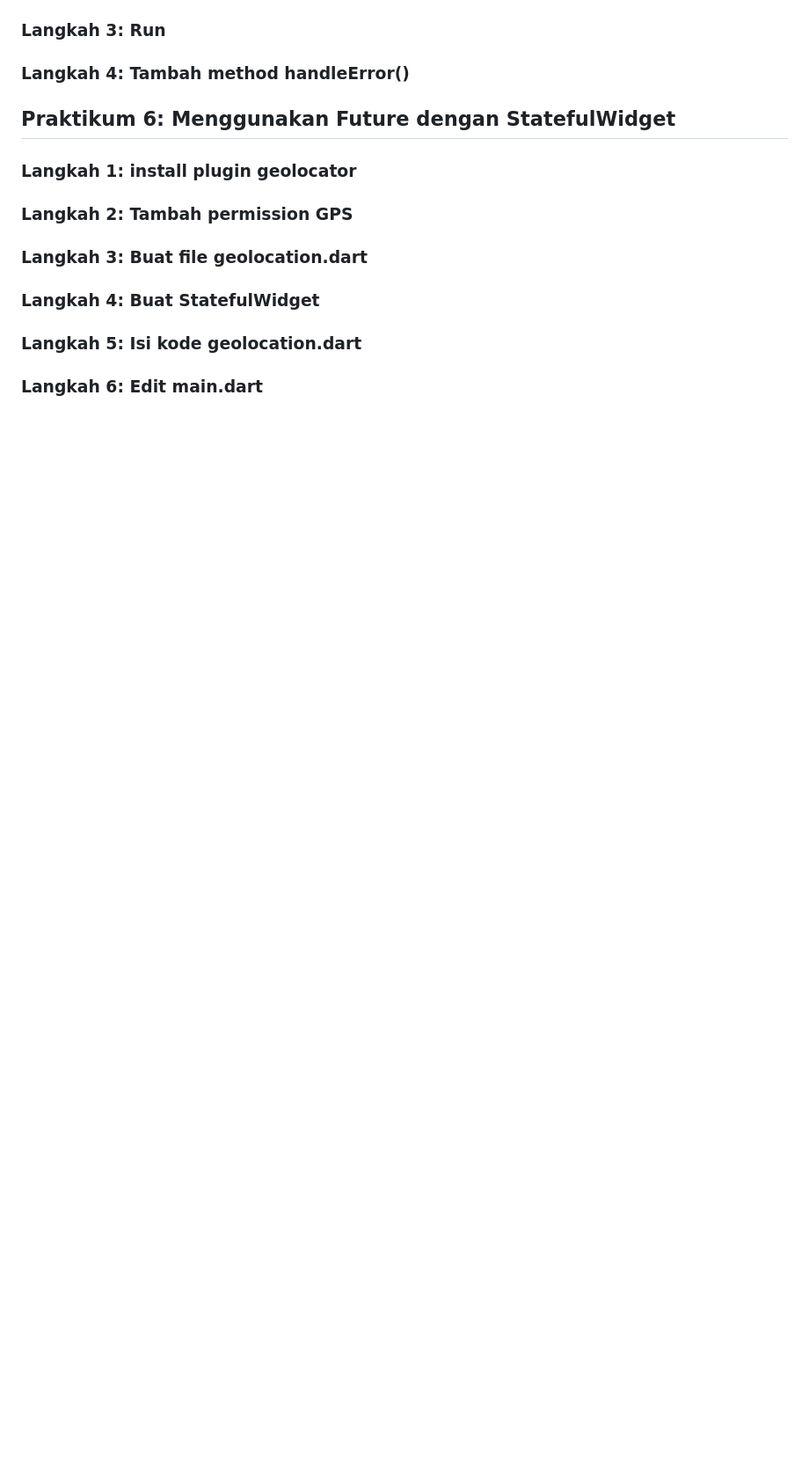
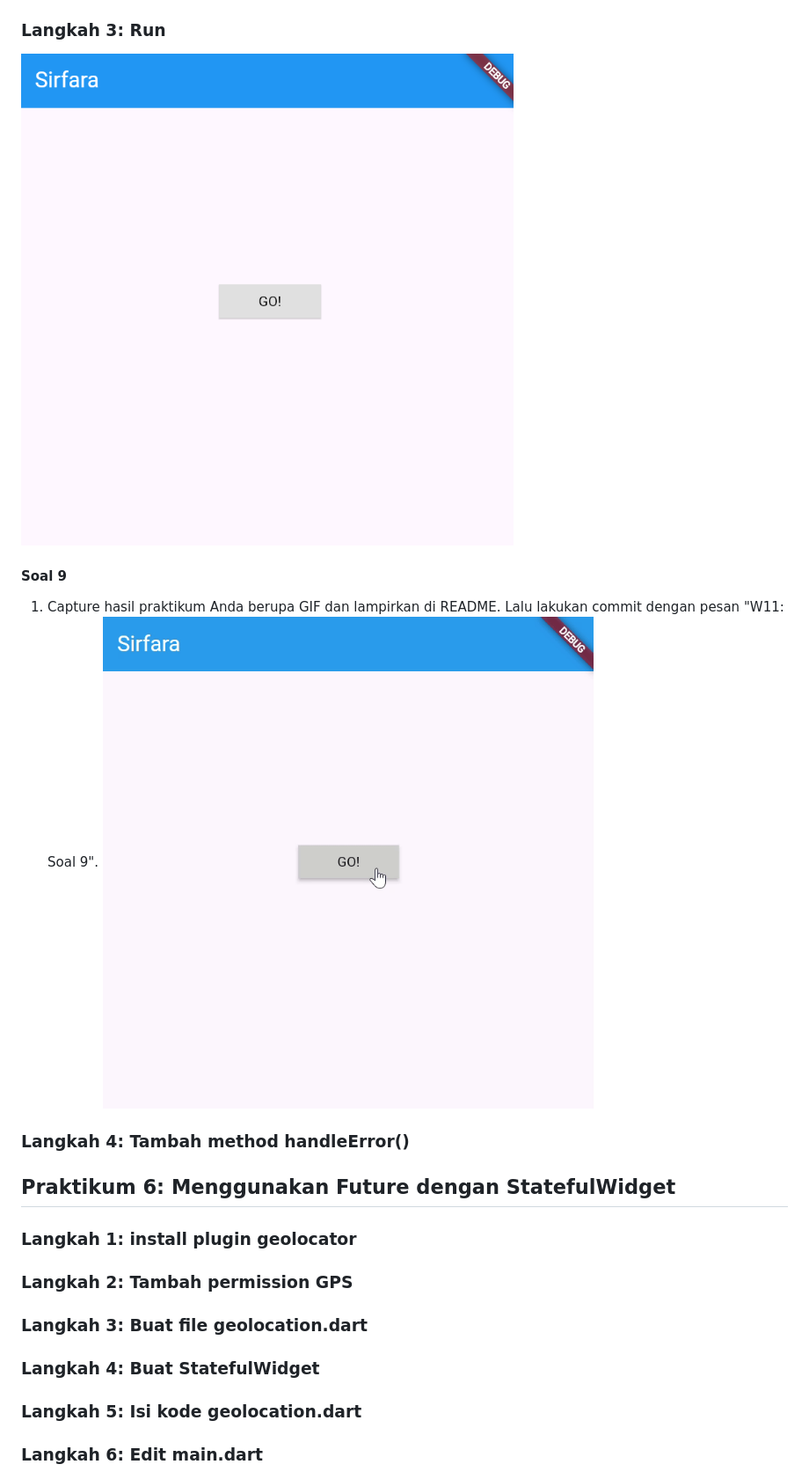
Before and after one commit to sirfara12/Pemograman-Mobile-25-26, a Markdown page: week11/README.md, the part around the change printed below. Shown: that part at 88% size. GitHub-like rendering; pictures changed too: week11/img/p5l3.png (added), week11/img/soal9-.gif (added); blank space fills up the shorter version.

```diff
--- a/week11/README.md
+++ b/week11/README.md
@@ -189,4 +195,8 @@ Kesimpulan perbedaan: <br>
 ### Langkah 3: Run
+![langkah3](img/p5l3.png)
+
+#### Soal 9
+1. Capture hasil praktikum Anda berupa GIF dan lampirkan di README. Lalu lakukan commit dengan pesan "W11: Soal 9". <bt> ![soal9](img/soal9-.gif)
 ### Langkah 4: Tambah method handleError()
 
 ## Praktikum 6: Menggunakan Future dengan StatefulWidget
```
Also changed, not shown: other parts of week11/README.md (+8 -2 lines), week11/img/p4l4.png (added), week11/img/p5l1.png (added), week11/img/p5l2.png (added), 1 other file.
